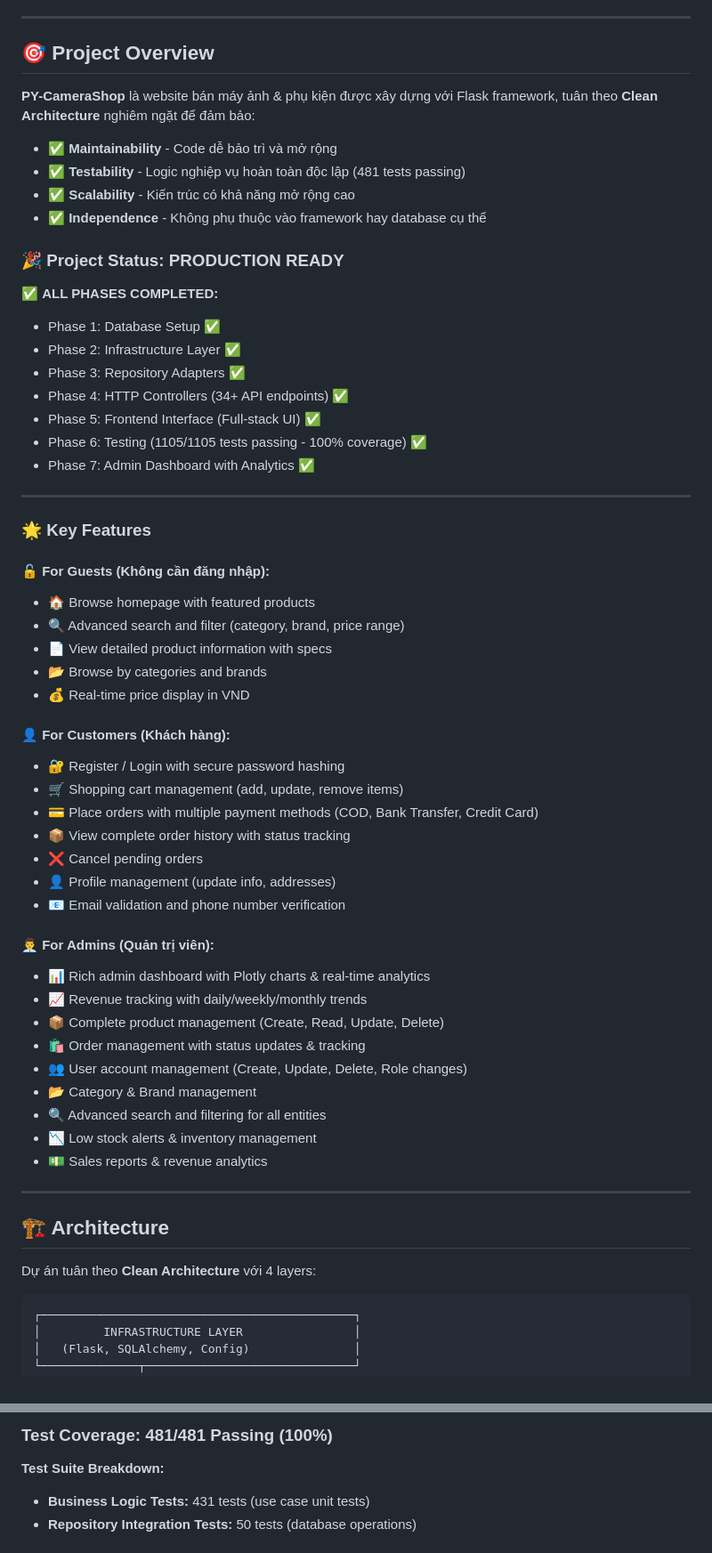
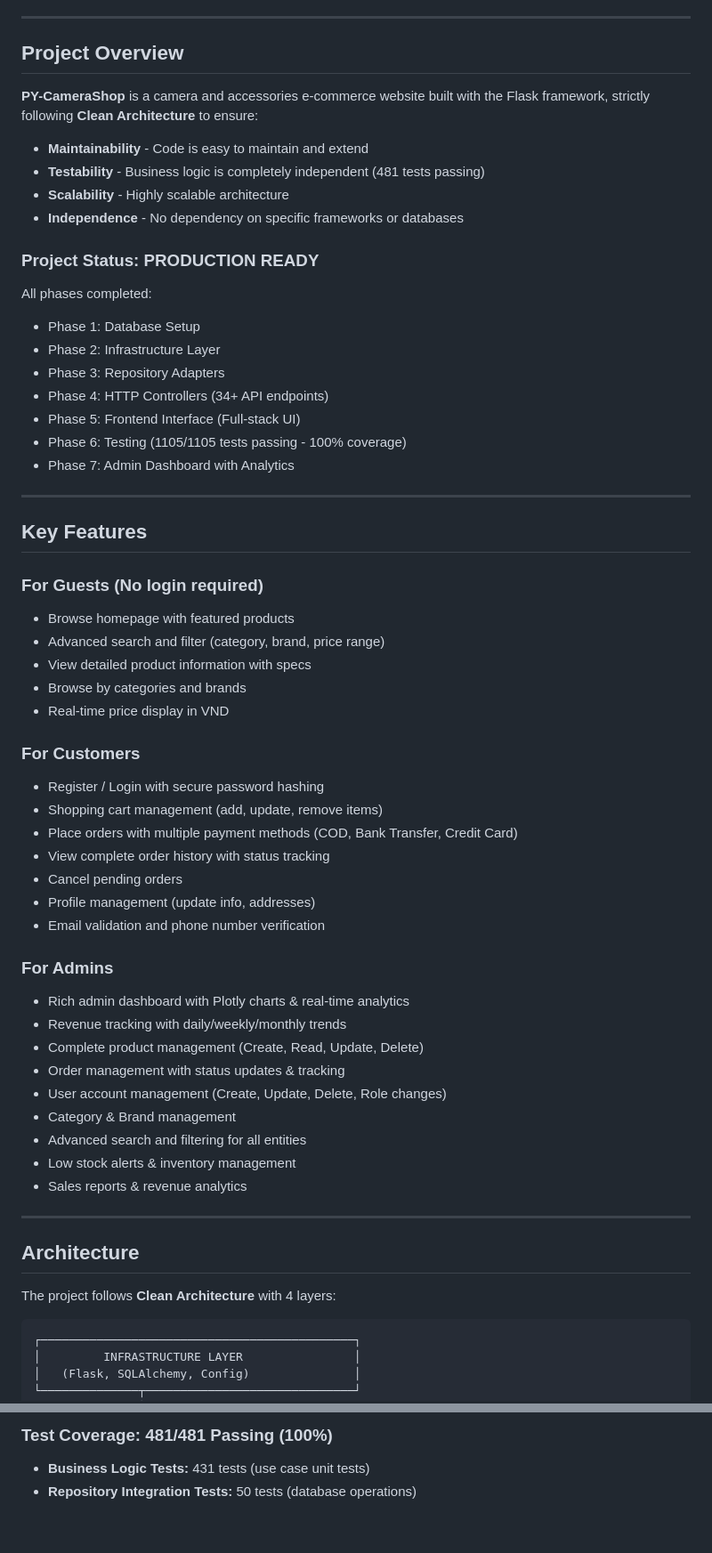
Before and after one commit to hayamij/PY-CameraShop, a Markdown page: README.md, 2 parts joined by grey strips. Shown at 89% size. Rendered like a GitHub page; blank space fills up the shorter version.

````diff
--- a/README.md
+++ b/README.md
@@ -11,62 +5,62 @@
 
 ---
 
-## 🎯 Project Overview
+## Project Overview
 
-**PY-CameraShop** là website bán máy ảnh & phụ kiện được xây dựng với Flask framework, tuân theo **Clean Architecture** nghiêm ngặt để đảm bảo:
+**PY-CameraShop** is a camera and accessories e-commerce website built with the Flask framework, strictly following **Clean Architecture** to ensure:
 
-- ✅ **Maintainability** - Code dễ bảo trì và mở rộng
-- ✅ **Testability** - Logic nghiệp vụ hoàn toàn độc lập (481 tests passing)
-- ✅ **Scalability** - Kiến trúc có khả năng mở rộng cao
-- ✅ **Independence** - Không phụ thuộc vào framework hay database cụ thể
+- **Maintainability** - Code is easy to maintain and extend
+- **Testability** - Business logic is completely independent (481 tests passing)
+- **Scalability** - Highly scalable architecture
+- **Independence** - No dependency on specific frameworks or databases
 
-### 🎉 **Project Status: PRODUCTION READY**
+### Project Status: PRODUCTION READY
 
-✅ **ALL PHASES COMPLETED:**
-- Phase 1: Database Setup ✅
-- Phase 2: Infrastructure Layer ✅
-- Phase 3: Repository Adapters ✅
-- Phase 4: HTTP Controllers (34+ API endpoints) ✅
-- Phase 5: Frontend Interface (Full-stack UI) ✅
-- Phase 6: Testing (1105/1105 tests passing - 100% coverage) ✅
-- Phase 7: Admin Dashboard with Analytics ✅
+All phases completed:
+- Phase 1: Database Setup
+- Phase 2: Infrastructure Layer
+- Phase 3: Repository Adapters
+- Phase 4: HTTP Controllers (34+ API endpoints)
+- Phase 5: Frontend Interface (Full-stack UI)
+- Phase 6: Testing (1105/1105 tests passing - 100% coverage)
+- Phase 7: Admin Dashboard with Analytics
 
 ---
 
-### 🌟 Key Features
+## Key Features
 
-#### 🔓 For Guests (Không cần đăng nhập):
-- 🏠 Browse homepage with featured products
-- 🔍 Advanced search and filter (category, brand, price range)
-- 📄 View detailed product information with specs
-- 📂 Browse by categories and brands
-- 💰 Real-time price display in VND
+### For Guests (No login required)
+- Browse homepage with featured products
+- Advanced search and filter (category, brand, price range)
+- View detailed product information with specs
+- Browse by categories and brands
+- Real-time price display in VND
 
-#### 👤 For Customers (Khách hàng):
-- 🔐 Register / Login with secure password hashing
-- 🛒 Shopping cart management (add, update, remove items)
-- 💳 Place orders with multiple payment methods (COD, Bank Transfer, Credit Card)
-- 📦 View complete order history with status tracking
-- ❌ Cancel pending orders
-- 👤 Profile management (update info, addresses)
-- 📧 Email validation and phone number verification
+### For Customers
+- Register / Login with secure password hashing
+- Shopping cart management (add, update, remove items)
+- Place orders with multiple payment methods (COD, Bank Transfer, Credit Card)
+- View complete order history with status tracking
+- Cancel pending orders
+- Profile management (update info, addresses)
+- Email validation and phone number verification
 
-#### 👨‍💼 For Admins (Quản trị viên):
-- 📊 Rich admin dashboard with Plotly charts & real-time analytics
-- 📈 Revenue tracking with daily/weekly/monthly trends
-- 📦 Complete product management (Create, Read, Update, Delete)
-- 🛍️ Order management with status updates & tracking
-- 👥 User account management (Create, Update, Delete, Role changes)
-- 📂 Category & Brand management
-- 🔍 Advanced search and filtering for all entities
-- 📉 Low stock alerts & inventory management
-- 💵 Sales reports & revenue analytics
+### For Admins
+- Rich admin dashboard with Plotly charts & real-time analytics
+- Revenue tracking with daily/weekly/monthly trends
+- Complete product management (Create, Read, Update, Delete)
+- Order management with status updates & tracking
+- User account management (Create, Update, Delete, Role changes)
+- Category & Brand management
+- Advanced search and filtering for all entities
+- Low stock alerts & inventory management
+- Sales reports & revenue analytics
 
 ---
 
-## 🏗️ Architecture
+## Architecture
 
-Dự án tuân theo **Clean Architecture** với 4 layers:
+The project follows **Clean Architecture** with 4 layers:
 
 ```
 ┌─────────────────────────────────────────────┐
@@ -549,7 +482,6 @@ Contains all framework and external tool implementations.
 
-### Test Coverage: **481/481 Passing (100%)**
+### Test Coverage: 481/481 Passing (100%)
 
-**Test Suite Breakdown:**
 - **Business Logic Tests:** 431 tests (use case unit tests)
 - **Repository Integration Tests:** 50 tests (database operations)
 
````
Also changed, not shown: other parts of README.md (+162 -270 lines).
